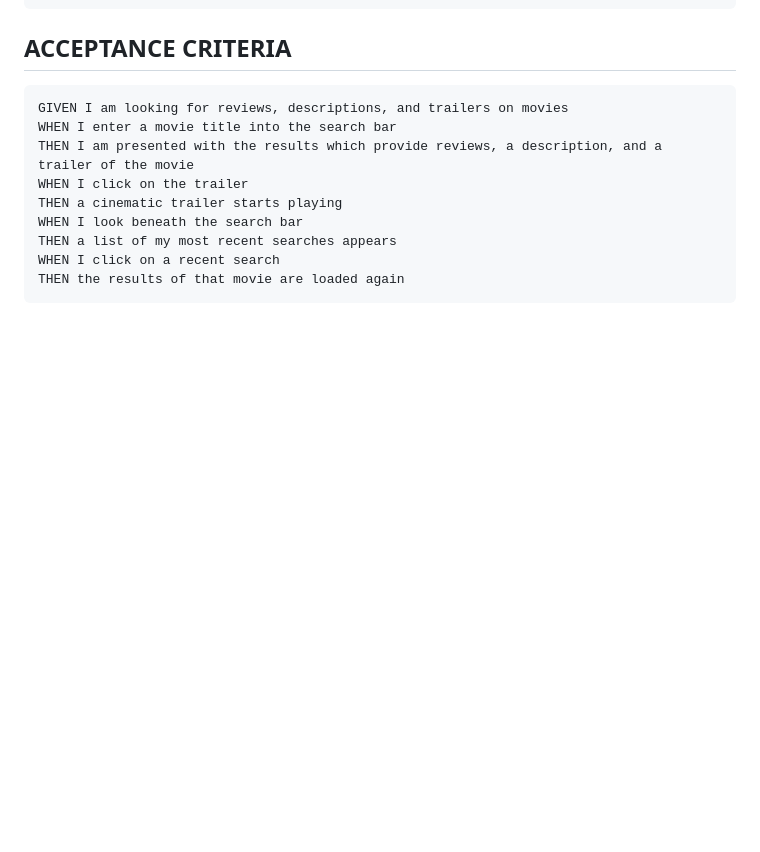
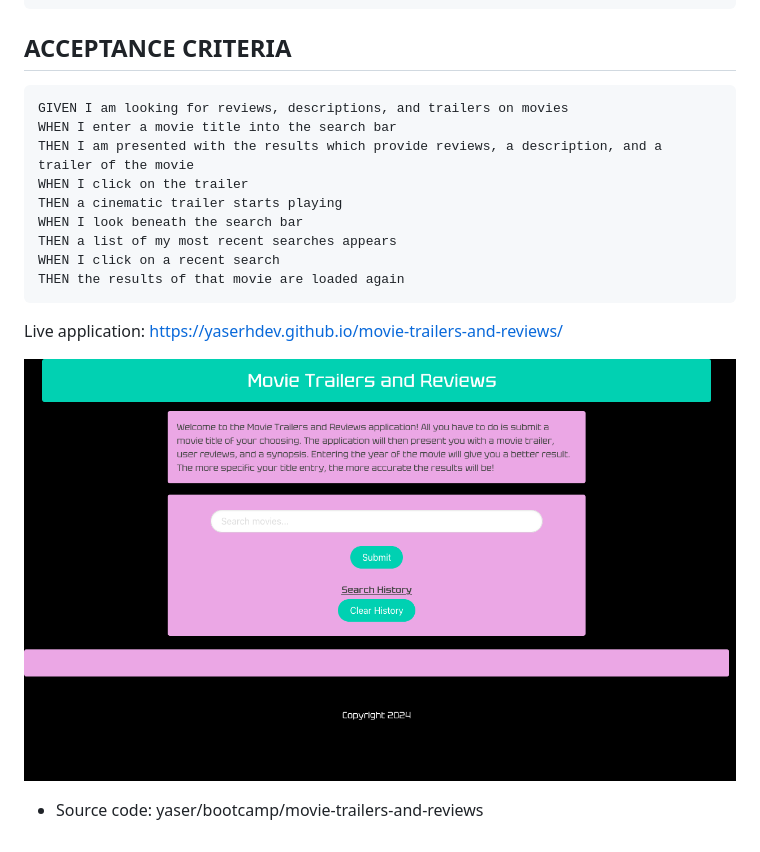
Before and after one commit to yaserhdev/movie-trailers-and-reviews, a Markdown page: README.md, the part around the change. GitHub-like rendering; pictures changed too: assets/images/movie-trailers-and-reviews-screenshot.png (added); blank space fills up the shorter version.

Commit message:
Updated README file and added screenshot to assets

````diff
--- a/README.md
+++ b/README.md
@@ -22,3 +22,9 @@ THEN a list of my most recent searches appears
 WHEN I click on a recent search
 THEN the results of that movie are loaded again
 ```
+
+Live application: https://yaserhdev.github.io/movie-trailers-and-reviews/
+
+![Screenshot of deployed application](assets/images/movie-trailers-and-reviews-screenshot.png)
+
+* Source code: yaser/bootcamp/movie-trailers-and-reviews
````
Also changed, not shown: 2 other files.
